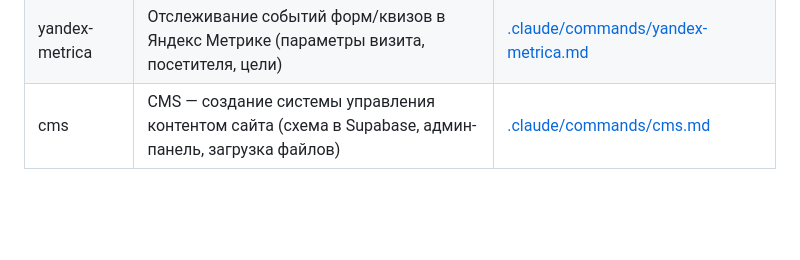
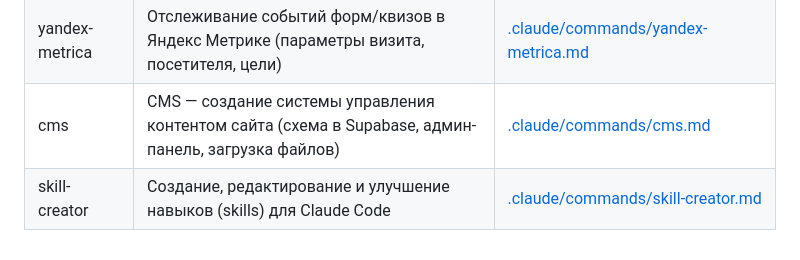
Before and after one commit to Romanufa999/template, a Markdown page: CLAUDE.md, the part around the change. Rendered like a GitHub page; blank space fills up the shorter version.

```diff
--- a/CLAUDE.md
+++ b/CLAUDE.md
@@ -34,3 +34,4 @@ template/
 | form-webhook | Перехват форм и отправка данных на вебхук (статика: GET с клиента, SSR: серверная функция) | [.claude/commands/form-webhook.md](.claude/commands/form-webhook.md) |
 | yandex-metrica | Отслеживание событий форм/квизов в Яндекс Метрике (параметры визита, посетителя, цели) | [.claude/commands/yandex-metrica.md](.claude/commands/yandex-metrica.md) |
 | cms | CMS — создание системы управления контентом сайта (схема в Supabase, админ-панель, загрузка файлов) | [.claude/commands/cms.md](.claude/commands/cms.md) |
+| skill-creator | Создание, редактирование и улучшение навыков (skills) для Claude Code | [.claude/commands/skill-creator.md](.claude/commands/skill-creator.md) |
```
Also changed, not shown: .claude/commands/skill-creator.md (added, +131 -0 lines).
